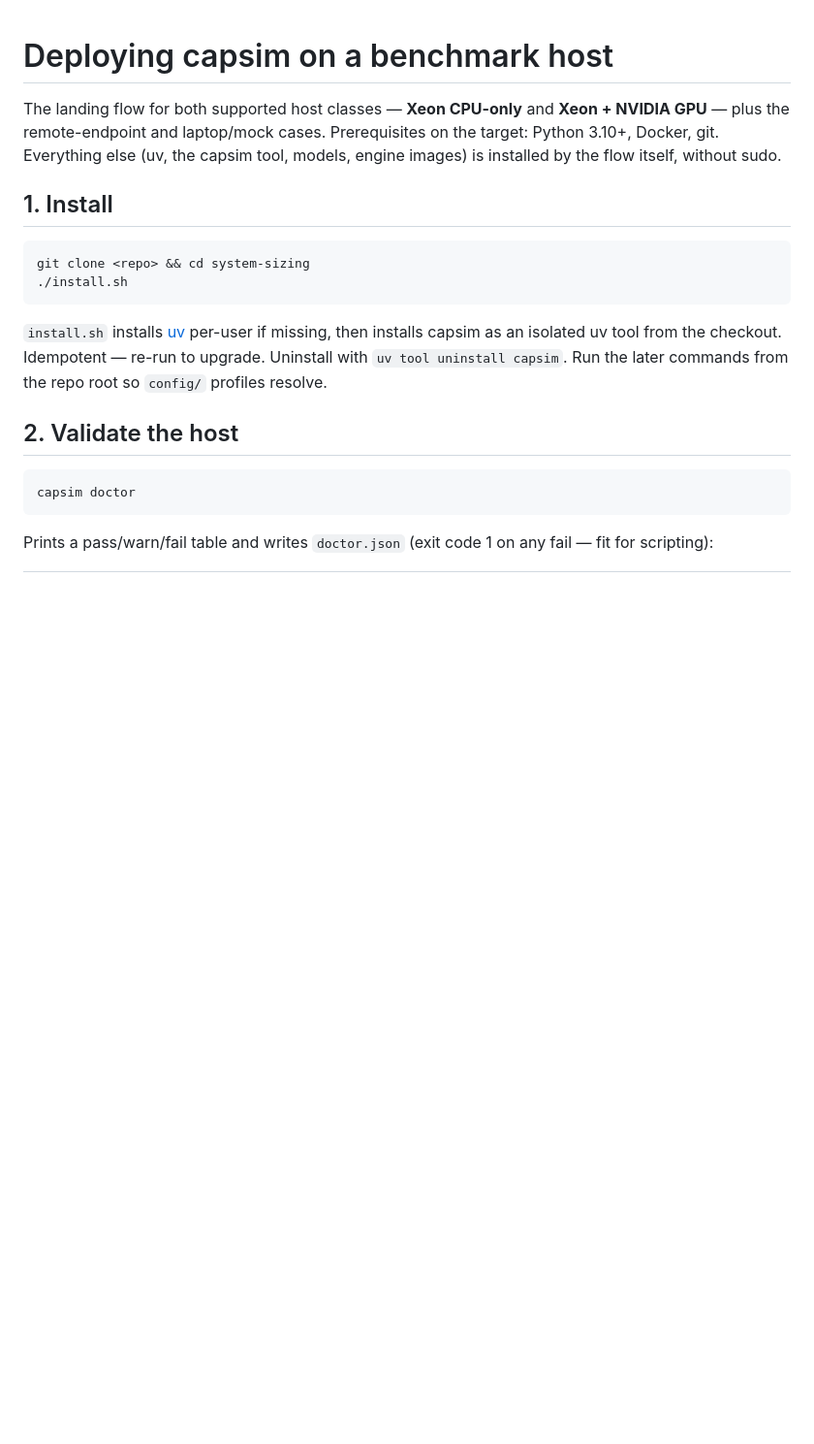
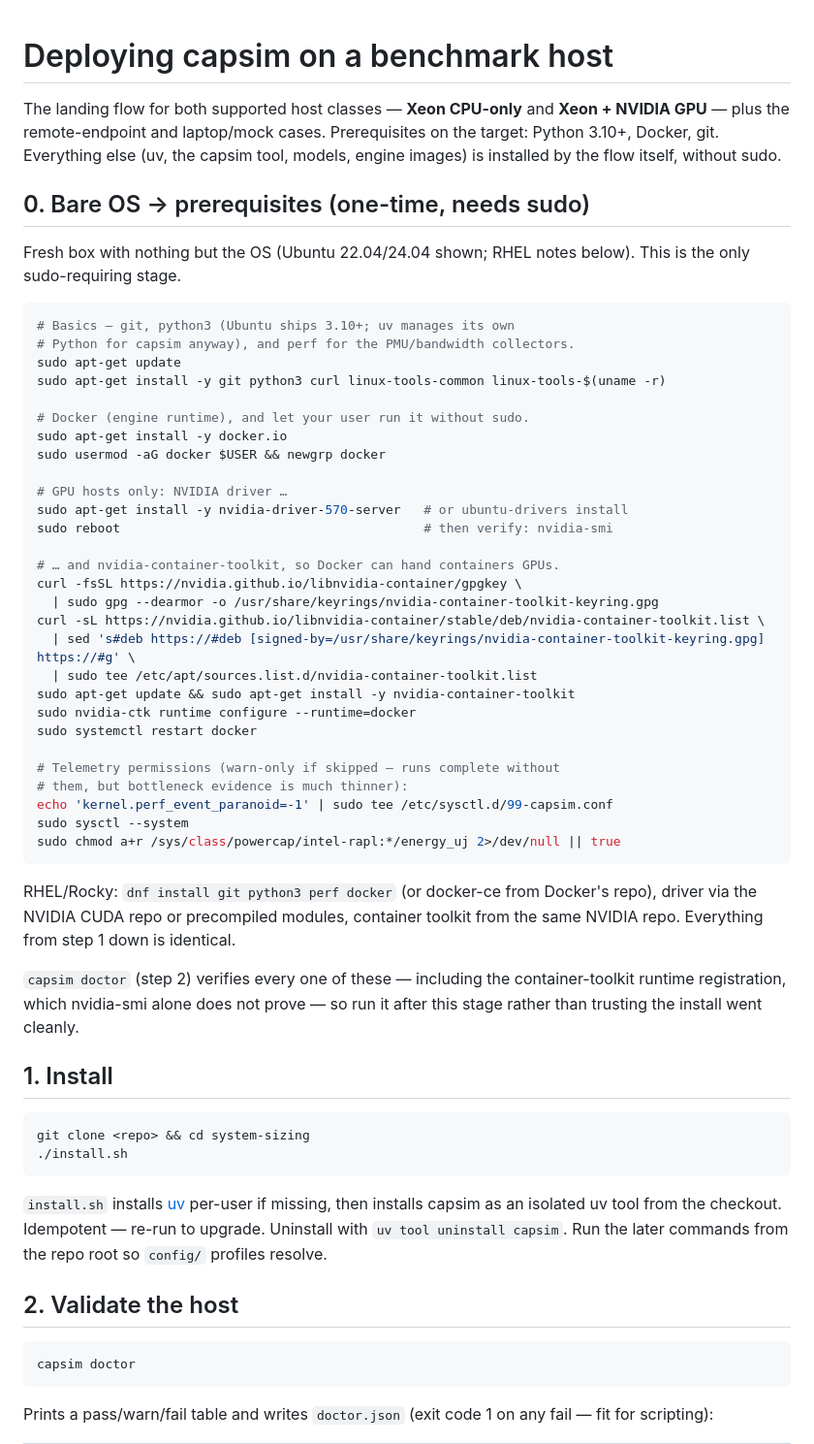
Before and after one commit to VPC-DevAdmin/system-sizing, a Markdown page: docs/deploy.md, the part around the change. Shown at 97% size. Rendered like a GitHub page; blank space fills up the shorter version.

Commit message:
docs: bare-OS prerequisite stage in deploy guide (XE7740-class hosts)
Co-Authored-By: Claude Fable 5 <noreply@anthropic.com>

````diff
--- a/docs/deploy.md
+++ b/docs/deploy.md
@@ -5,6 +5,52 @@ and **Xeon + NVIDIA GPU** — plus the remote-endpoint and laptop/mock
 cases. Prerequisites on the target: Python 3.10+, Docker, git.
 Everything else (uv, the capsim tool, models, engine images) is
 installed by the flow itself, without sudo.
+
+## 0. Bare OS → prerequisites (one-time, needs sudo)
+
+Fresh box with nothing but the OS (Ubuntu 22.04/24.04 shown; RHEL
+notes below). This is the only sudo-requiring stage.
+
+```bash
+# Basics — git, python3 (Ubuntu ships 3.10+; uv manages its own
+# Python for capsim anyway), and perf for the PMU/bandwidth collectors.
+sudo apt-get update
+sudo apt-get install -y git python3 curl linux-tools-common linux-tools-$(uname -r)
+
+# Docker (engine runtime), and let your user run it without sudo.
+sudo apt-get install -y docker.io
+sudo usermod -aG docker $USER && newgrp docker
+
+# GPU hosts only: NVIDIA driver …
+sudo apt-get install -y nvidia-driver-570-server   # or ubuntu-drivers install
+sudo reboot                                        # then verify: nvidia-smi
+
+# … and nvidia-container-toolkit, so Docker can hand containers GPUs.
+curl -fsSL https://nvidia.github.io/libnvidia-container/gpgkey \
+  | sudo gpg --dearmor -o /usr/share/keyrings/nvidia-container-toolkit-keyring.gpg
+curl -sL https://nvidia.github.io/libnvidia-container/stable/deb/nvidia-container-toolkit.list \
+  | sed 's#deb https://#deb [signed-by=/usr/share/keyrings/nvidia-container-toolkit-keyring.gpg] https://#g' \
+  | sudo tee /etc/apt/sources.list.d/nvidia-container-toolkit.list
+sudo apt-get update && sudo apt-get install -y nvidia-container-toolkit
+sudo nvidia-ctk runtime configure --runtime=docker
+sudo systemctl restart docker
+
+# Telemetry permissions (warn-only if skipped — runs complete without
+# them, but bottleneck evidence is much thinner):
+echo 'kernel.perf_event_paranoid=-1' | sudo tee /etc/sysctl.d/99-capsim.conf
+sudo sysctl --system
+sudo chmod a+r /sys/class/powercap/intel-rapl:*/energy_uj 2>/dev/null || true
+```
+
+RHEL/Rocky: `dnf install git python3 perf docker` (or docker-ce from
+Docker's repo), driver via the NVIDIA CUDA repo or precompiled
+modules, container toolkit from the same NVIDIA repo. Everything from
+step 1 down is identical.
+
+`capsim doctor` (step 2) verifies every one of these — including the
+container-toolkit runtime registration, which nvidia-smi alone does
+not prove — so run it after this stage rather than trusting the
+install went cleanly.
 
 ## 1. Install
 
````
